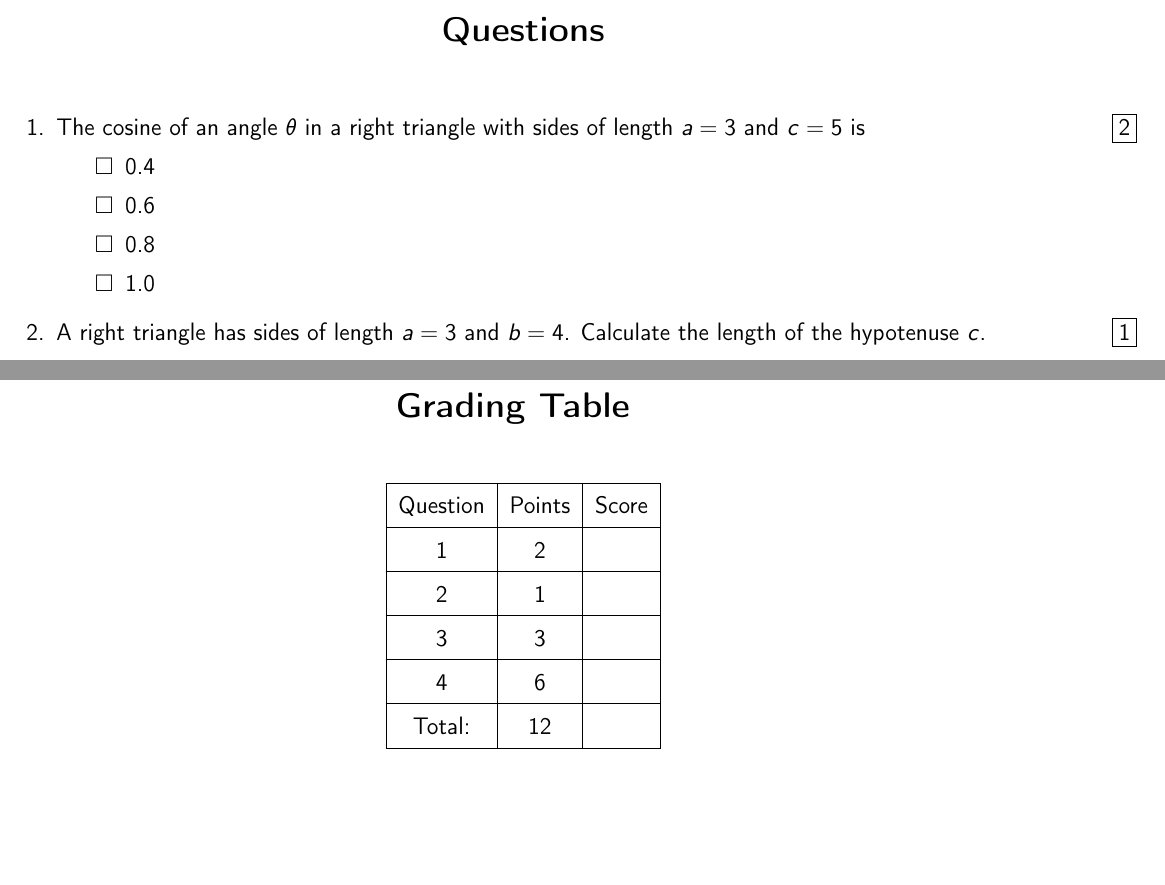
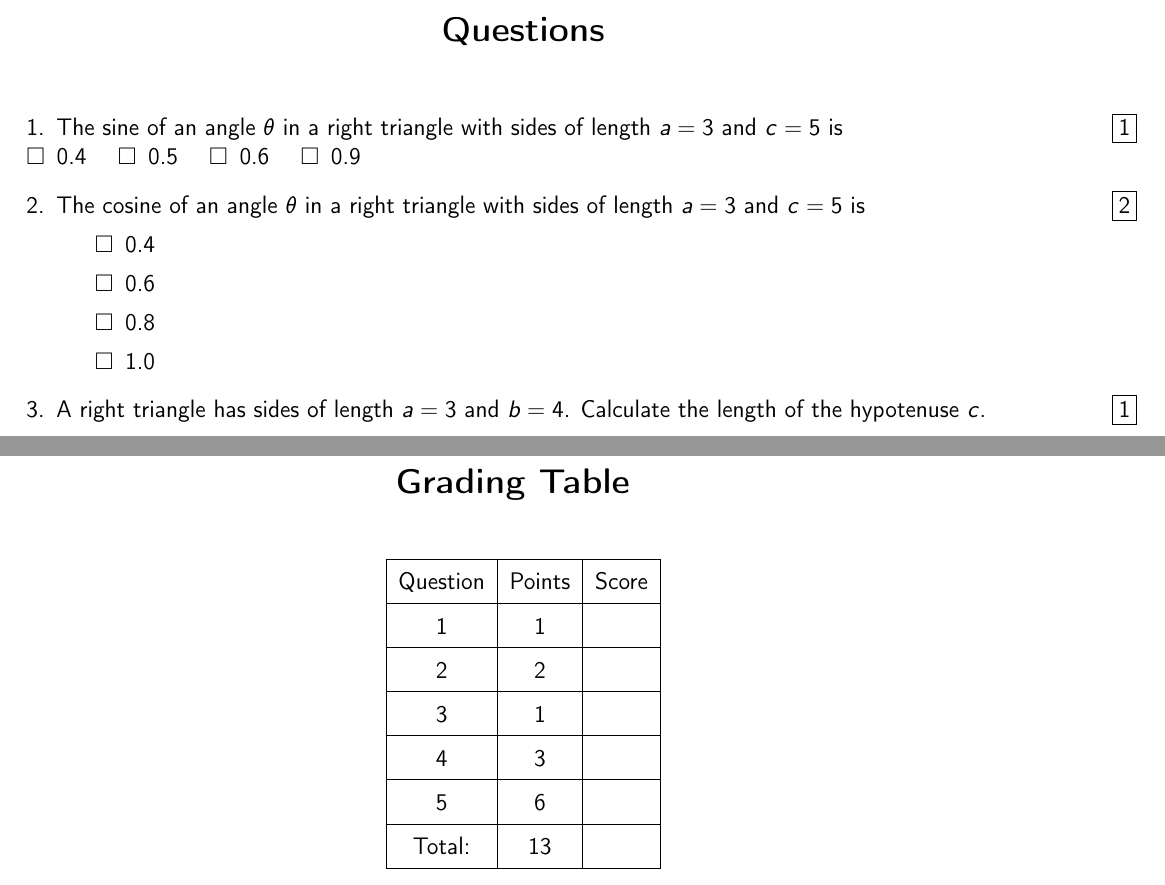
Before and after one commit to birnstiel/exam_example, a LaTeX problem sheet (exam_01.tex): two parts of pages 2 and 4 of 4, joined at a grey line, cut so that both start at the same text, the shorter picture padded with empty space. Compiled offline with pdfLaTeX.

Commit message:
re-added the deleted question

```diff
--- a/exam_01.tex
+++ b/exam_01.tex
@@ -54,7 +54,14 @@
   % MULTIPLE CHOICE QUESTIONS:
   % we can have multiple choice questions with single-line answers or one answer per line
   %---------------------
-
+  \question [1] The sine of an angle $\theta$ in a right triangle with sides of length $a = 3$ and $c = 5$ is\\
+  \begin{oneparcheckboxes}
+    \choice         0.4
+    \choice         0.5
+    \CorrectChoice  0.6
+    \choice         0.9
+  \end{oneparcheckboxes}
+  %---------------------
   \question [2] The cosine of an angle $\theta$ in a right triangle with sides of length $a = 3$ and $c = 5$ is
   \begin{checkboxes}
     \choice         0.4
```
